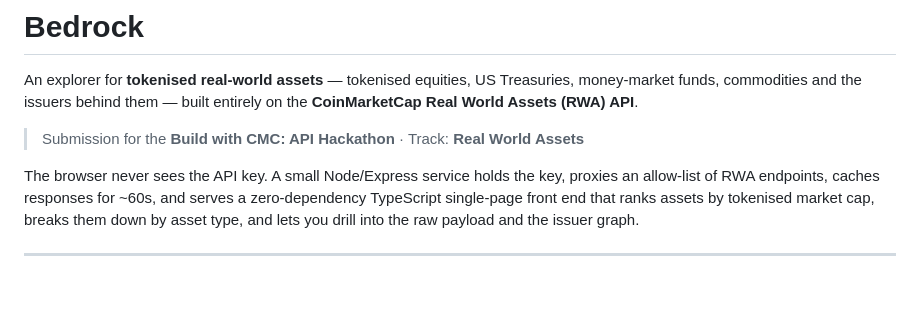
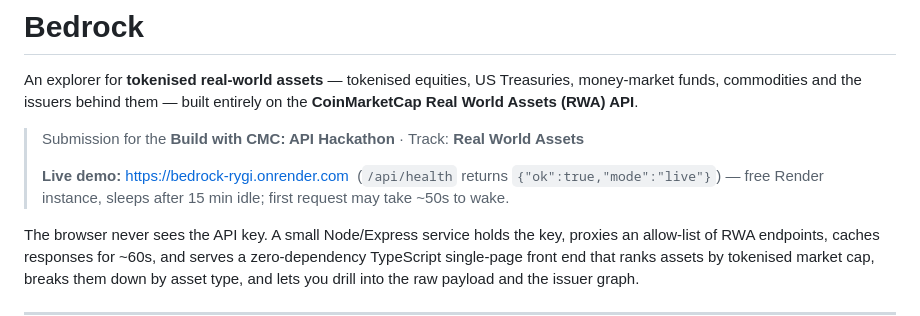
Before and after one commit to softalpha0/bedrock, a Markdown page: README.md, the part around the change. Drawn GitHub-style; blank space fills up the shorter version.

Commit message:
Add live demo URL to README
Co-Authored-By: Claude Sonnet 5 <noreply@anthropic.com>

```diff
--- a/README.md
+++ b/README.md
@@ -5,6 +5,9 @@ money-market funds, commodities and the issuers behind them — built entirely o
 **CoinMarketCap Real World Assets (RWA) API**.
 
 > Submission for the **Build with CMC: API Hackathon** · Track: **Real World Assets**
+>
+> **Live demo:** https://bedrock-rygi.onrender.com &nbsp;(`/api/health` returns `{"ok":true,"mode":"live"}`)
+> — free Render instance, sleeps after 15 min idle; first request may take ~50s to wake.
 
 The browser never sees the API key. A small Node/Express service holds the key,
 proxies an allow-list of RWA endpoints, caches responses for ~60s, and serves a
```
